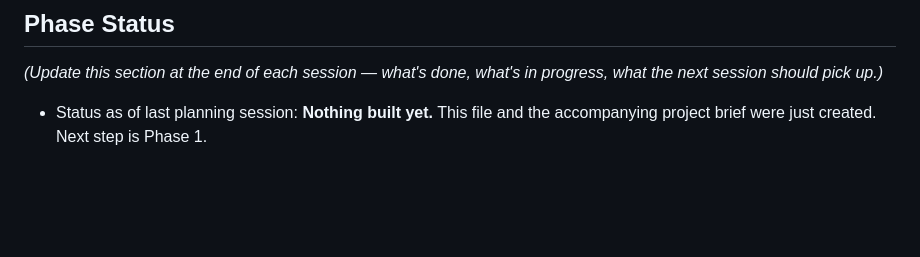
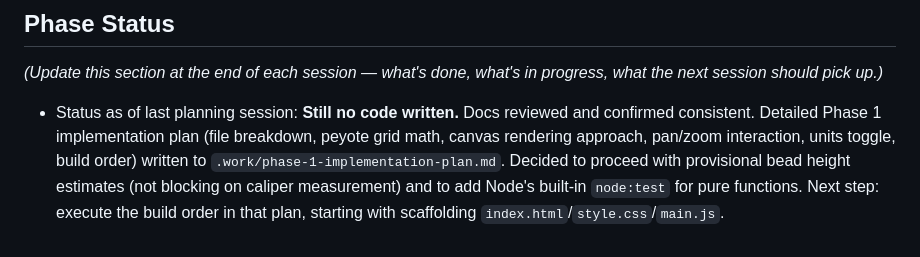
Before and after one commit to poundsignprojects/beading, a Markdown page: CLAUDE.md, the part around the change. Drawn GitHub-style; blank space fills up the shorter version.

Commit message:
created phase 1 implementation plan

```diff
--- a/CLAUDE.md
+++ b/CLAUDE.md
@@ -96,4 +96,4 @@ CLAUDE.md        — this file
 
 *(Update this section at the end of each session — what's done, what's in progress, what the next session should pick up.)*
 
-- Status as of last planning session: **Nothing built yet.** This file and the accompanying project brief were just created. Next step is Phase 1.
+- Status as of last planning session: **Still no code written.** Docs reviewed and confirmed consistent. Detailed Phase 1 implementation plan (file breakdown, peyote grid math, canvas rendering approach, pan/zoom interaction, units toggle, build order) written to `.work/phase-1-implementation-plan.md`. Decided to proceed with provisional bead height estimates (not blocking on caliper measurement) and to add Node's built-in `node:test` for pure functions. Next step: execute the build order in that plan, starting with scaffolding `index.html`/`style.css`/`main.js`.
```
Also changed, not shown: .work/phase-1-implementation-plan.md (added, +175 -0 lines).
